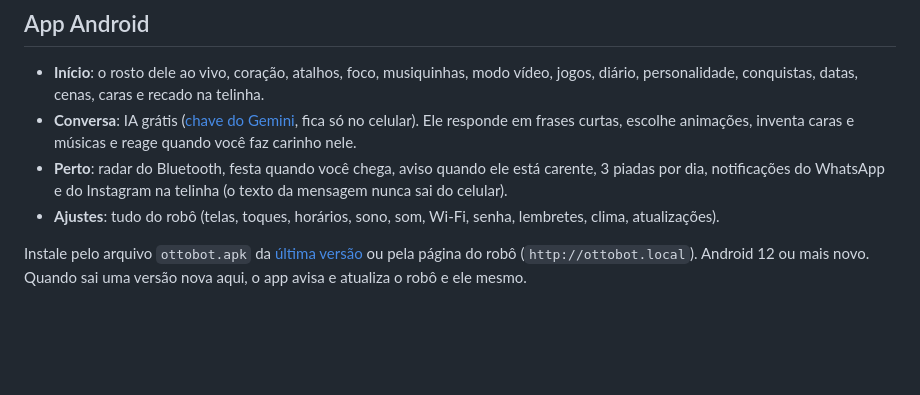
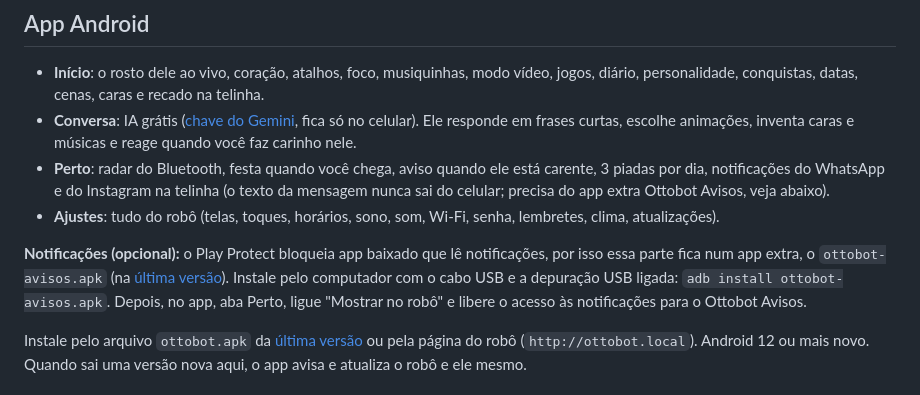
Before and after one commit to FelipeOtto20/ottobot, a Markdown page: README.md, the part around the change. Drawn GitHub-style; blank space fills up the shorter version.

Commit message:
README: notificacoes pelo app extra Ottobot Avisos (Play Protect)
Co-Authored-By: Claude Opus 5.5 <noreply@anthropic.com>

```diff
--- a/README.md
+++ b/README.md
@@ -162,8 +162,10 @@ Cada medalha libera uma roupinha (menu → Roupas).
 
 - **Início**: o rosto dele ao vivo, coração, atalhos, foco, musiquinhas, modo vídeo, jogos, diário, personalidade, conquistas, datas, cenas, caras e recado na telinha.
 - **Conversa**: IA grátis ([chave do Gemini](https://aistudio.google.com/apikey), fica só no celular). Ele responde em frases curtas, escolhe animações, inventa caras e músicas e reage quando você faz carinho nele.
-- **Perto**: radar do Bluetooth, festa quando você chega, aviso quando ele está carente, 3 piadas por dia, notificações do WhatsApp e do Instagram na telinha (o texto da mensagem nunca sai do celular).
+- **Perto**: radar do Bluetooth, festa quando você chega, aviso quando ele está carente, 3 piadas por dia, notificações do WhatsApp e do Instagram na telinha (o texto da mensagem nunca sai do celular; precisa do app extra Ottobot Avisos, veja abaixo).
 - **Ajustes**: tudo do robô (telas, toques, horários, sono, som, Wi-Fi, senha, lembretes, clima, atualizações).
+
+**Notificações (opcional):** o Play Protect bloqueia app baixado que lê notificações, por isso essa parte fica num app extra, o `ottobot-avisos.apk` (na [última versão](https://github.com/FelipeOtto20/ottobot/releases/latest)). Instale pelo computador com o cabo USB e a depuração USB ligada: `adb install ottobot-avisos.apk`. Depois, no app, aba Perto, ligue "Mostrar no robô" e libere o acesso às notificações para o Ottobot Avisos.
 
 Instale pelo arquivo `ottobot.apk` da [última versão](https://github.com/FelipeOtto20/ottobot/releases/latest) ou pela página do robô (`http://ottobot.local`). Android 12 ou mais novo. Quando sai uma versão nova aqui, o app avisa e atualiza o robô e ele mesmo.
 
```
